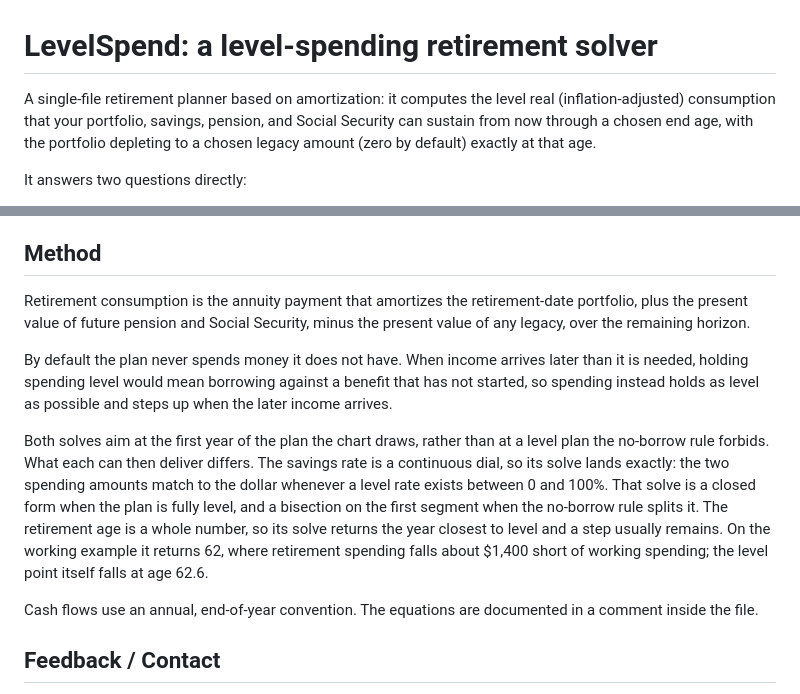
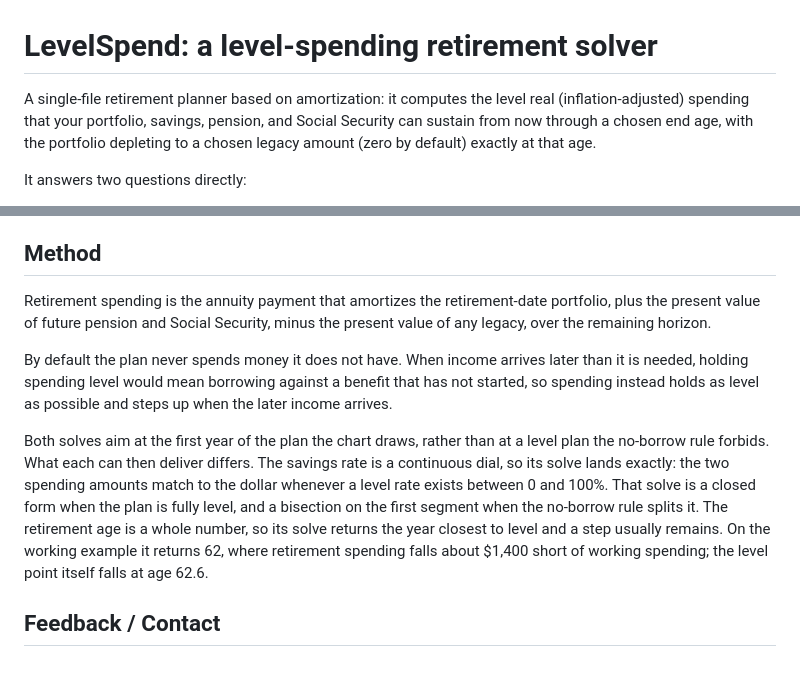
Before and after one commit to levelspend/levelspend.github.io, a Markdown page: README.md, 2 parts joined by grey strips. Drawn GitHub-style; blank space fills up the shorter version.

```diff
--- a/README.md
+++ b/README.md
@@ -1,7 +1,7 @@
 # LevelSpend: a level-spending retirement solver
 
 A single-file retirement planner based on amortization: it computes the level
-real (inflation-adjusted) consumption that your portfolio, savings, pension,
+real (inflation-adjusted) spending that your portfolio, savings, pension,
 and Social Security can sustain from now through a chosen end age, with the portfolio depleting to a chosen legacy amount (zero by default) exactly at that age.
 
 It answers two questions directly:
@@ -39,7 +39,7 @@ These omissions are intentional. The tool answers one question and answers it tr
 
 ## Method
 
-Retirement consumption is the annuity payment that amortizes the
+Retirement spending is the annuity payment that amortizes the
 retirement-date portfolio, plus the present value of future pension and
 Social Security, minus the present value of any legacy, over the remaining
 horizon.
@@ -60,9 +60,6 @@ level and a step usually remains. On the working example it returns 62, where
 retirement spending falls about $1,400 short of working spending; the level
 point itself falls at age 62.6.
 
-Cash flows use an annual, end-of-year convention. The equations are
-documented in a comment inside the file.
-
 ## Feedback / Contact
 
 Active in the [Bogleheads discussion thread](https://www.bogleheads.org/forum/viewtopic.php?t=473403), which is usually the fastest way to reach me.
```
